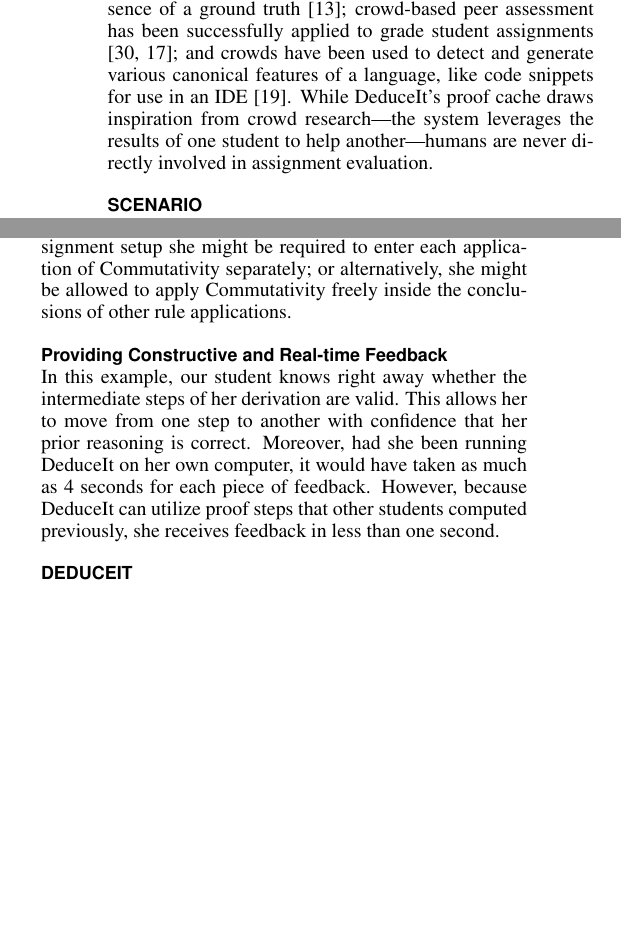
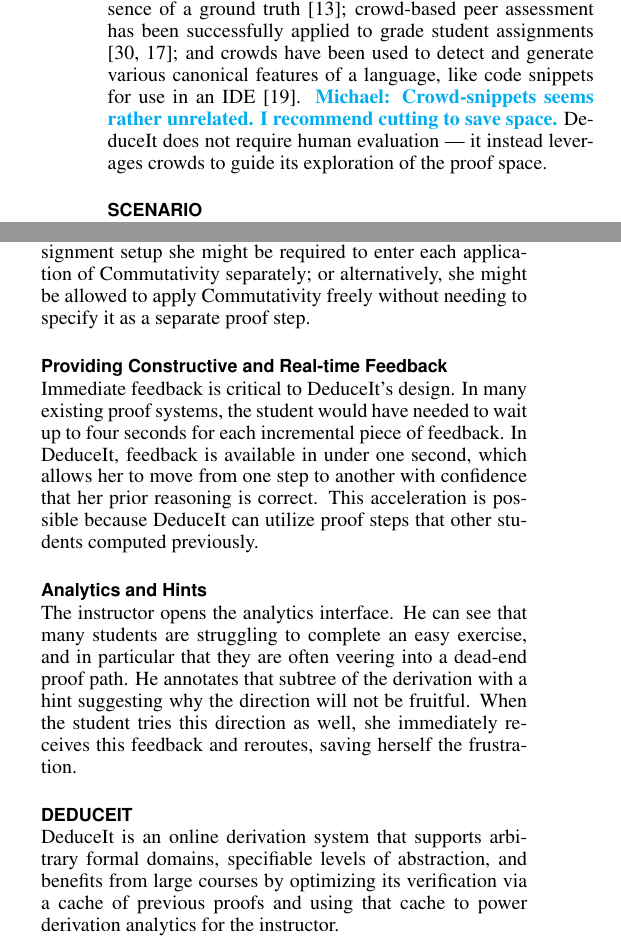
Before and after one commit to Ejhfast/uist-2013, a LaTeX document (main.tex): two parts of the columns of page 3 of 11, joined at a grey line, cut so that both start at the same text, the shorter picture padded with empty space. Compiled offline with pdfLaTeX.

Commit message:
michael up to deduceit section

```diff
--- a/main.tex
+++ b/main.tex
@@ -176,6 +176,6 @@ Other work addresses automatic feedback and grading systems with a more domain s
 % MSB 4/4: worth moving peer evaluation back up here, as an example of the other extreme where you can grade anything but it requires students to do a lot of extra work?
 
-Finally, crowdsourcing research has enabled new forms of problem-solving and evaluation. For instance, peer consistency evaluation can be used to effectively judge the accuracy---and grade---of a student's answer, even in the absence of a ground truth \cite{peer-consistency}; crowd-based peer assessment has been successfully applied to grade student assignments \cite{peer-assessment, chinmay-srk}; and crowds have been used to detect and generate various canonical features of a language, like code snippets for use in an IDE \cite{crowd-snippets}. While DeduceIt's proof cache draws inspiration from crowd research---the system leverages the results of one student to help another---humans are never directly involved in assignment evaluation. %We hope to further involve the crowd in DeduceIt's computations as a subject of future work.
+Finally, crowdsourcing research has enabled new forms of problem-solving and evaluation. For instance, peer consistency evaluation can be used to effectively judge the accuracy---and grade---of a student's answer, even in the absence of a ground truth \cite{peer-consistency}; crowd-based peer assessment has been successfully applied to grade student assignments \cite{peer-assessment, chinmay-srk}; and crowds have been used to detect and generate various canonical features of a language, like code snippets for use in an IDE \cite{crowd-snippets}. \msb{Crowd-snippets seems rather unrelated. I recommend cutting to save space.} DeduceIt does not require human evaluation --- it instead leverages crowds to guide its exploration of the proof space.%While DeduceIt's proof cache draws inspiration from crowdsourcing research---the system leverages the results of one student to help another---humans are never directly involved in assignment evaluation. %We hope to further involve the crowd in DeduceIt's computations as a subject of future work.
 
 \section{Scenario}
 DeduceIt provides students with feedback and support for any formal domain, and allows instructors to specify the level of abstraction at which a student may work though a derivation. In this section, we demonstrate these ideas.
@@ -195,13 +195,14 @@ Since our student's previous conclusion is nearly identical to the goal, she wan
 
 She selects ``Commutativity" from the rule input field, selects $((B+A).(B+A)*)+\epsilon$ from the givens field, and submits the step. DeduceIt checks her derivation, infers through proof search that she means to apply Commutativity twice---on the two appropriate sub-expressions---and responds that her derivation is correct. She has completed this assignment.
 
-Here our student \textit{interacts with DeduceIt at a relatively high level of abstraction}: she applies Commutativity twice, simultaneously, in a single derivation step. Under a different assignment setup she might be required to enter each application of Commutativity separately; or alternatively, she might be allowed to apply Commutativity freely inside the conclusions of other rule applications. %DeduceIt allows instructors flexibility in defining these sorts of behaviors. For instance, instructors can specify \textit{free} rules which a student may use at any time, or \textit{required} rules, which must be referenced on every step. Rules may also be \textit{context independent} (like Commutativity in this example) or \textit{context dependent}, which governs where and how broadly a rule might be applied.    %\msb{While this example is clear, it's not exactly an impressive use of the feature. I'd rather see one that allows the student to completely ignore a step (e.g., Commutativity) since it's obvious.}
+Here our student \textit{interacts with DeduceIt at a relatively high level of abstraction}: she applies Commutativity twice, simultaneously, in a single derivation step. Under a different assignment setup she might be required to enter each application of Commutativity separately; or alternatively, she might be allowed to apply Commutativity freely without needing to specify it as a separate proof step. %DeduceIt allows instructors flexibility in defining these sorts of behaviors. For instance, instructors can specify \textit{free} rules which a student may use at any time, or \textit{required} rules, which must be referenced on every step. Rules may also be \textit{context independent} (like Commutativity in this example) or \textit{context dependent}, which governs where and how broadly a rule might be applied.    %\msb{While this example is clear, it's not exactly an impressive use of the feature. I'd rather see one that allows the student to completely ignore a step (e.g., Commutativity) since it's obvious.}
 % MSB 4/4: Let's add a sentence about applications of this, to demonstrate its range.
 
 \subsection{Providing Constructive and Real-time Feedback}
+Immediate feedback is critical to DeduceIt's design. In many existing proof systems, the student would have needed to wait up to four seconds for each incremental piece of feedback. In DeduceIt, feedback is available in under one second, which allows her to move from one step to another with confidence that her prior reasoning is correct. This acceleration is possible because DeduceIt can utilize proof steps that other students computed previously.
 
-In this example, our student knows right away whether the intermediate steps of her derivation are valid. This allows her to move from one step to another with confidence that her prior reasoning is correct. Moreover, had she been running DeduceIt on her own computer, it would have taken as much  as 4 seconds for each piece of feedback. However, because DeduceIt can utilize proof steps that other students computed previously, she receives feedback in less than one second.
-
+\subsection{Analytics and Hints}
+The instructor opens the analytics interface. He can see that many students are struggling to complete an easy exercise, and in particular that they are often veering  into a dead-end proof path. He annotates that subtree of the derivation with a hint suggesting why the direction will not be fruitful. When the student tries this direction as well, she immediately receives this feedback and reroutes, saving herself the frustration.
 
 % \subsection{Completing a Derivation}
 % As she reads over the assignment, our student realizes she has only been given one expression from which to start her derivation: $(A+B)*$. She reasons this must go in the givens input field on the first step. (In fact, this is the only expression DeduceIt allows her to enter in that field). Now she has two input fields left. One asks for a rule; the other a conclusion. To come up with a conclusion, she must decide which rule to apply, and where to apply it. She supposes ``Unfold" looks promising and tries it on the full starting expression, mentally computing:
@@ -221,7 +222,7 @@ In this example, our student knows right away whether the intermediate steps of
 % Finally, DeduceIt provides feedback immediately: our student knows right away whether her deductions are valid. This allows her to move from one step to another with confidence that her prior reasoning is correct.
 
 \section{DeduceIt}
-
+DeduceIt is an online derivation system that supports arbitrary formal domains, specifiable levels of abstraction, and benefits from large courses by optimizing its verification via a cache of previous proofs and using that cache to power derivation analytics for the instructor.
 %We begin with background information about term rewriting systems, then we present an overview of DeduceIt's two primary interfaces: the instructor and student views.
 
 \subsection{Interacting with a DeduceIt Derivation}
```
Also changed, not shown: main.tex (11 more changed lines).
